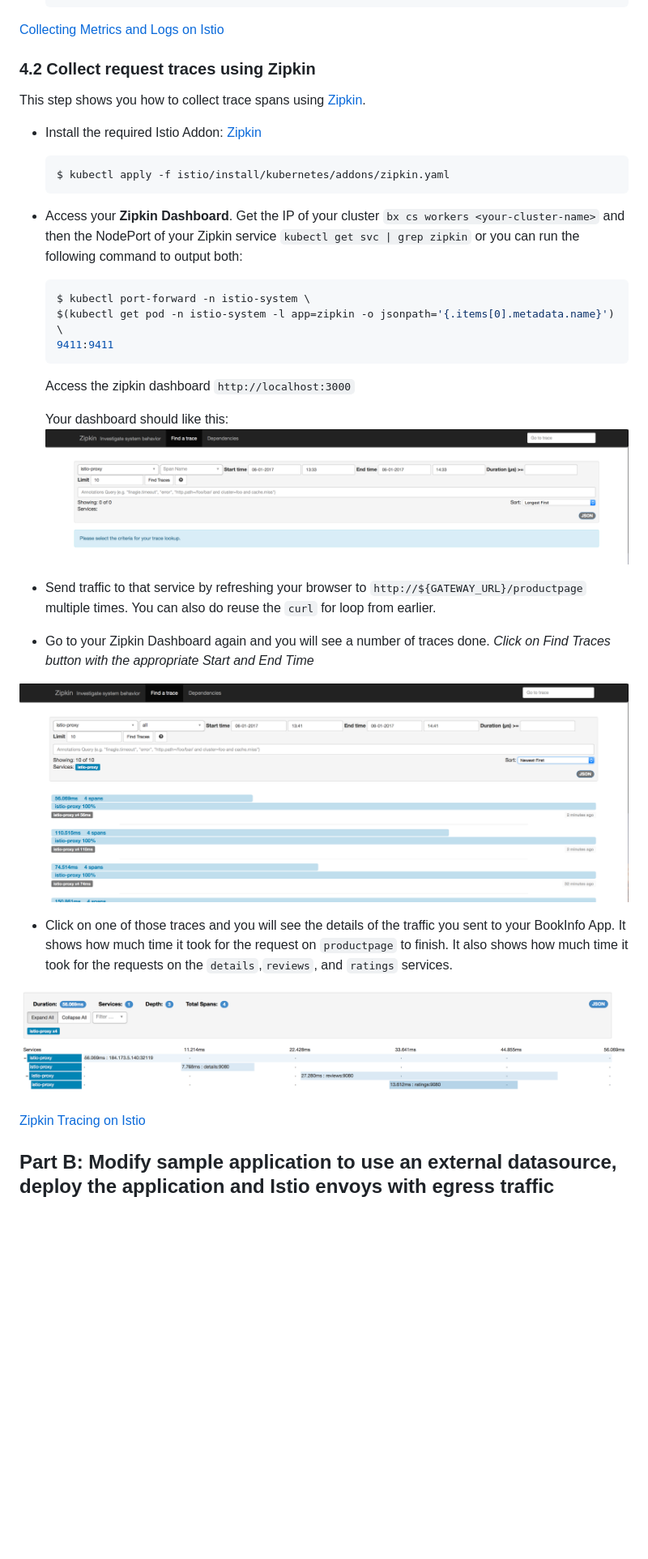
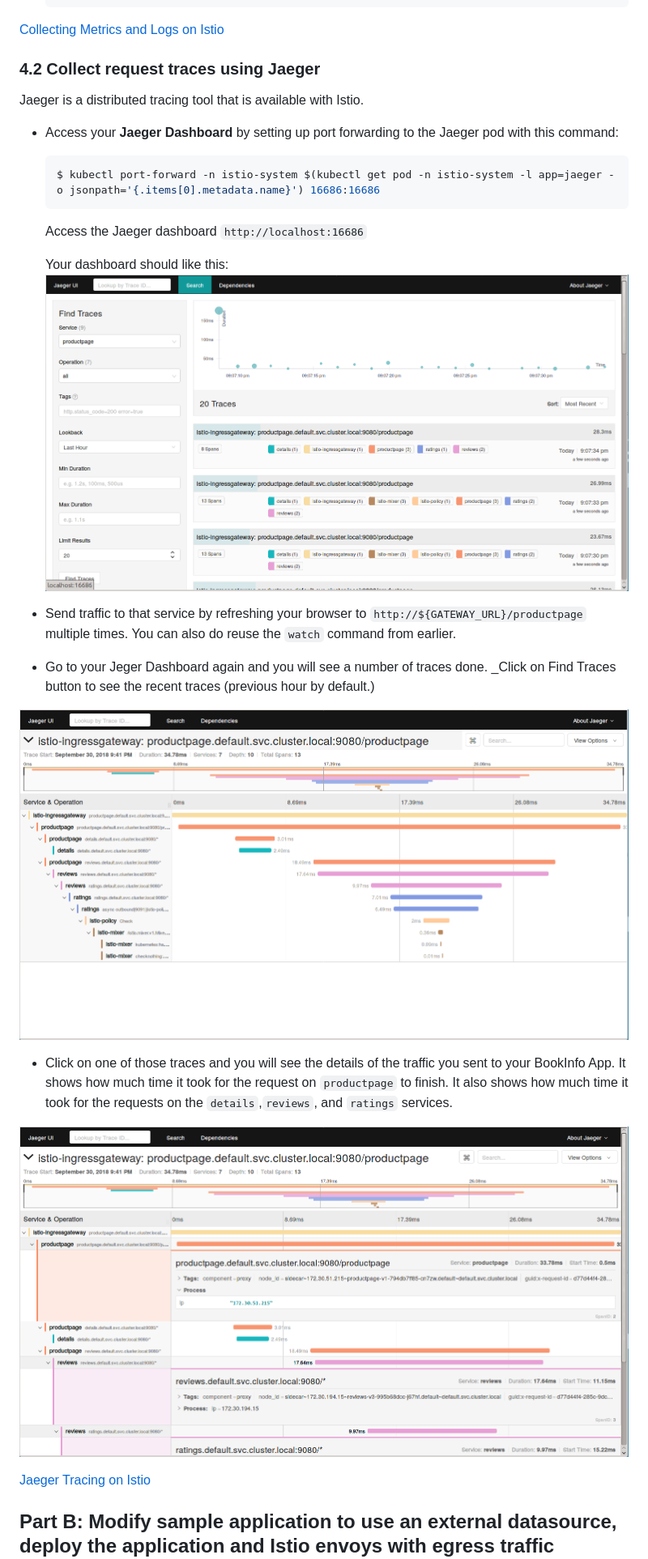
Before and after one commit to IBM/microservices-traffic-management-using-istio, a Markdown page: README.md, the part around the change printed below. Shown: that part at 81% size. Rendered like a GitHub page; pictures changed too: images/jaeger1.png (added), images/jaeger2.png (added), images/jaeger3.png (added); blank space fills up the shorter version.

Commit message:
Update Istio networking, telemetry, tracing and db egress. Use OpenLiberty container for reviews.

````diff
--- a/README.md
+++ b/README.md
@@ -255,37 +272,32 @@ This step shows you how to configure [Istio Mixer](https://istio.io/docs/concept
 
 [Collecting Metrics and Logs on Istio](https://istio.io/docs/tasks/telemetry/metrics-logs.html)
 
-### 4.2 Collect request traces using Zipkin
+### 4.2 Collect request traces using Jaeger
 
-This step shows you how to collect trace spans using [Zipkin](http://zipkin.io).
-* Install the required Istio Addon: [Zipkin](http://zipkin.io)
+Jaeger is a distributed tracing tool that is available with Istio.
+
+* Access your **Jaeger Dashboard** by setting up port forwarding to the Jaeger pod with this command:
 
   ```bash
-  $ kubectl apply -f istio/install/kubernetes/addons/zipkin.yaml
+  $ kubectl port-forward -n istio-system $(kubectl get pod -n istio-system -l app=jaeger -o jsonpath='{.items[0].metadata.name}') 16686:16686
   ```
 
-* Access your **Zipkin Dashboard**. Get the IP of your cluster `bx cs workers <your-cluster-name>` and then the NodePort of your Zipkin service `kubectl get svc | grep zipkin` or you can run the following command to output both:
-  ```bash
-  $ kubectl port-forward -n istio-system \
-  $(kubectl get pod -n istio-system -l app=zipkin -o jsonpath='{.items[0].metadata.name}') \
-  9411:9411
-  ```
-  Access the zipkin dashboard `http://localhost:3000`
+  Access the Jaeger dashboard `http://localhost:16686`
 
   Your dashboard should like this:
-  ![zipkin](images/zipkin.png)
+  ![jaeger](images/jaeger1.png)
 
-* Send traffic to that service by refreshing your browser to `http://${GATEWAY_URL}/productpage` multiple times. You can also do reuse the `curl` for loop from earlier.
+* Send traffic to that service by refreshing your browser to `http://${GATEWAY_URL}/productpage` multiple times. You can also do reuse the `watch` command from earlier.
 
-* Go to your Zipkin Dashboard again and you will see a number of traces done. _Click on Find Traces button with the appropriate Start and End Time_
+* Go to your Jeger Dashboard again and you will see a number of traces done. _Click on Find Traces button to see the recent traces (previous hour by default.)
 
-![zipkin](images/zipkin-traces.png)
+![jaeger](images/jaeger2.png)
 
 * Click on one of those traces and you will see the details of the traffic you sent to your BookInfo App. It shows how much time it took for the request on `productpage` to finish. It also shows how much time it took for the requests on the `details`,`reviews`, and `ratings` services.
 
-![zipkin](images/zipkin-details.png)
+![jaeger](images/jaeger3.png)
 
-[Zipkin Tracing on Istio](https://istio.io/docs/tasks/telemetry/distributed-tracing.html)
+[Jaeger Tracing on Istio](https://istio.io/docs/tasks/telemetry/distributed-tracing/)
 
 ## Part B:  Modify sample application to use an external datasource, deploy the application and Istio envoys with egress traffic enabled
 
````
Also changed, not shown: other parts of README.md (+79 -26 lines), 6 other files.
